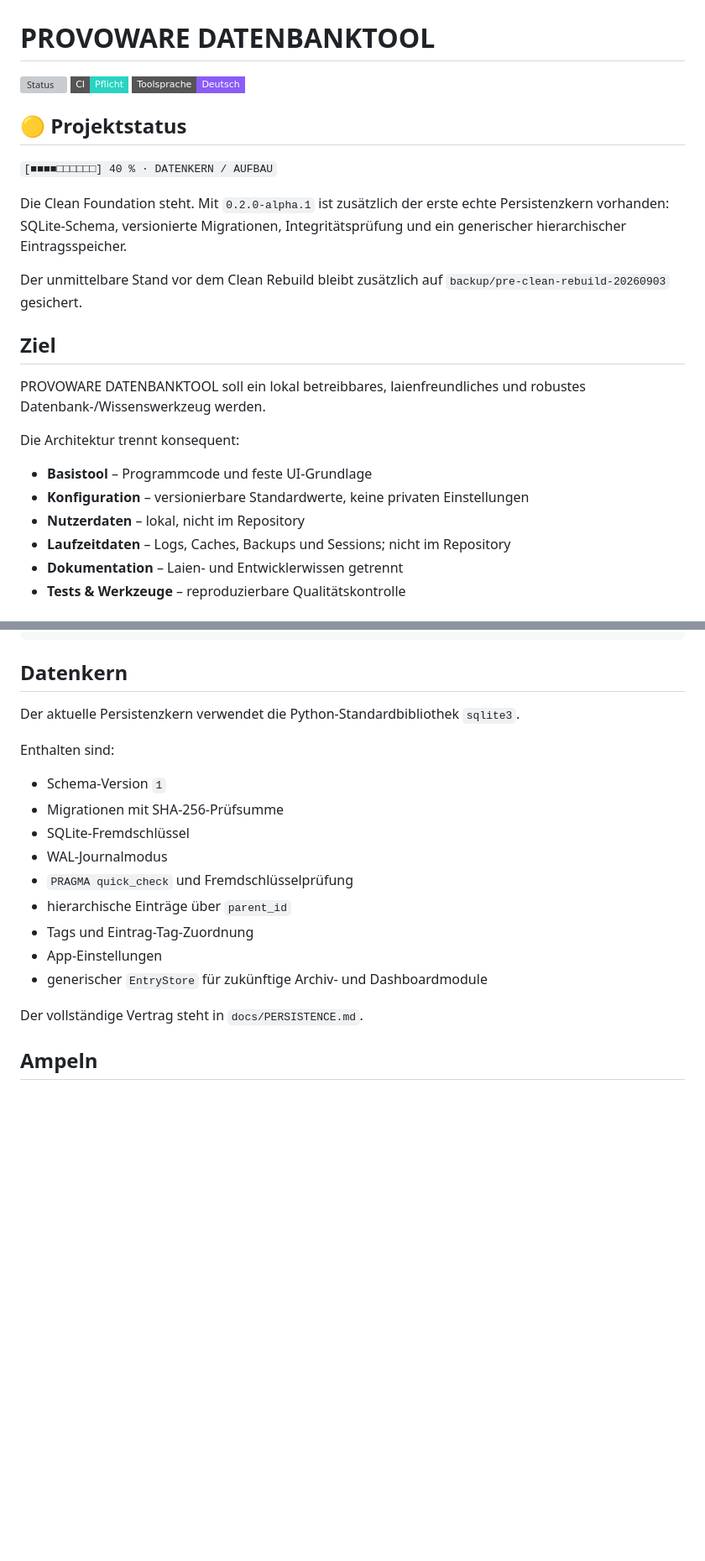
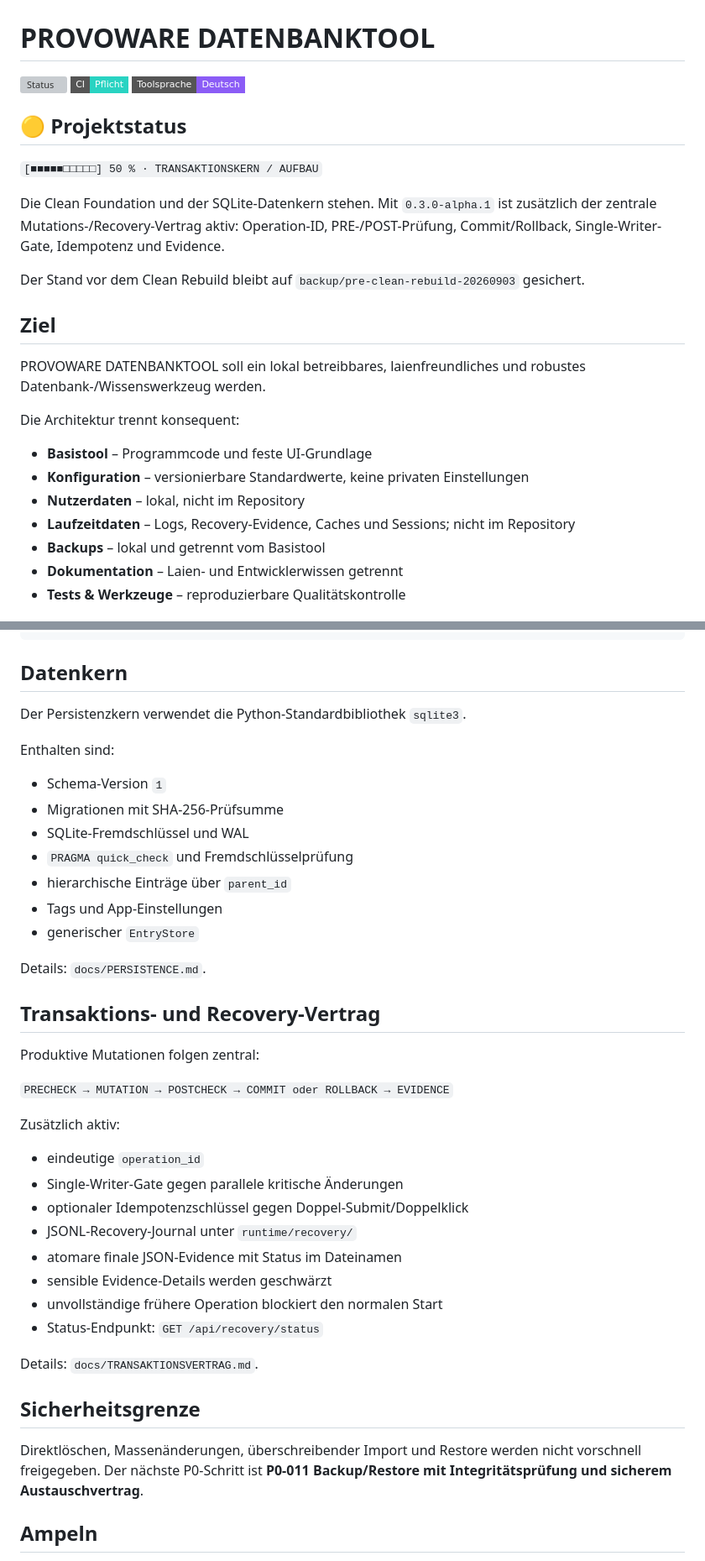
Before and after one commit to provoware/DATENBANKTOOL, a Markdown page: README.md, 2 parts joined by grey strips. Shown at 84% size. GitHub-like rendering; badges without logos; blank space fills up the shorter version; grey boxes are pictures that could not be loaded.

Commit message:
P0-010: README auf Transaktionskern aktualisieren

```diff
--- a/README.md
+++ b/README.md
@@ -6,13 +6,13 @@
 
 ## 🟡 Projektstatus
 
-`[■■■■□□□□□□] 40 % · DATENKERN / AUFBAU`
+`[■■■■■□□□□□] 50 % · TRANSAKTIONSKERN / AUFBAU`
 
-Die Clean Foundation steht. Mit `0.2.0-alpha.1` ist zusätzlich der erste echte
-Persistenzkern vorhanden: SQLite-Schema, versionierte Migrationen,
-Integritätsprüfung und ein generischer hierarchischer Eintragsspeicher.
+Die Clean Foundation und der SQLite-Datenkern stehen. Mit `0.3.0-alpha.1` ist
+zusätzlich der zentrale Mutations-/Recovery-Vertrag aktiv: Operation-ID,
+PRE-/POST-Prüfung, Commit/Rollback, Single-Writer-Gate, Idempotenz und Evidence.
 
-Der unmittelbare Stand vor dem Clean Rebuild bleibt zusätzlich auf
+Der Stand vor dem Clean Rebuild bleibt auf
 `backup/pre-clean-rebuild-20260903` gesichert.
 
 ## Ziel
@@ -25,7 +25,8 @@ Die Architektur trennt konsequent:
 - **Basistool** – Programmcode und feste UI-Grundlage
 - **Konfiguration** – versionierbare Standardwerte, keine privaten Einstellungen
 - **Nutzerdaten** – lokal, nicht im Repository
-- **Laufzeitdaten** – Logs, Caches, Backups und Sessions; nicht im Repository
+- **Laufzeitdaten** – Logs, Recovery-Evidence, Caches und Sessions; nicht im Repository
+- **Backups** – lokal und getrennt vom Basistool
 - **Dokumentation** – Laien- und Entwicklerwissen getrennt
 - **Tests & Werkzeuge** – reproduzierbare Qualitätskontrolle
 
@@ -50,21 +51,44 @@ PROVOWARE_DB_PATH=/anderer/pfad/provoware.sqlite3 python3 -m src.server
 
 ## Datenkern
 
-Der aktuelle Persistenzkern verwendet die Python-Standardbibliothek `sqlite3`.
+Der Persistenzkern verwendet die Python-Standardbibliothek `sqlite3`.
 
 Enthalten sind:
 
 - Schema-Version `1`
 - Migrationen mit SHA-256-Prüfsumme
-- SQLite-Fremdschlüssel
-- WAL-Journalmodus
+- SQLite-Fremdschlüssel und WAL
 - `PRAGMA quick_check` und Fremdschlüsselprüfung
 - hierarchische Einträge über `parent_id`
-- Tags und Eintrag-Tag-Zuordnung
-- App-Einstellungen
-- generischer `EntryStore` für zukünftige Archiv- und Dashboardmodule
+- Tags und App-Einstellungen
+- generischer `EntryStore`
 
-Der vollständige Vertrag steht in `docs/PERSISTENCE.md`.
+Details: `docs/PERSISTENCE.md`.
+
+## Transaktions- und Recovery-Vertrag
+
+Produktive Mutationen folgen zentral:
+
+`PRECHECK → MUTATION → POSTCHECK → COMMIT oder ROLLBACK → EVIDENCE`
+
+Zusätzlich aktiv:
+
+- eindeutige `operation_id`
+- Single-Writer-Gate gegen parallele kritische Änderungen
+- optionaler Idempotenzschlüssel gegen Doppel-Submit/Doppelklick
+- JSONL-Recovery-Journal unter `runtime/recovery/`
+- atomare finale JSON-Evidence mit Status im Dateinamen
+- sensible Evidence-Details werden geschwärzt
+- unvollständige frühere Operation blockiert den normalen Start
+- Status-Endpunkt: `GET /api/recovery/status`
+
+Details: `docs/TRANSAKTIONSVERTRAG.md`.
+
+## Sicherheitsgrenze
+
+Direktlöschen, Massenänderungen, überschreibender Import und Restore werden nicht
+vorschnell freigegeben. Der nächste P0-Schritt ist **P0-011 Backup/Restore mit
+Integritätsprüfung und sicherem Austauschvertrag**.
 
 ## Ampeln
 
```
Also changed, not shown: other parts of README.md (+3 -3 lines).
